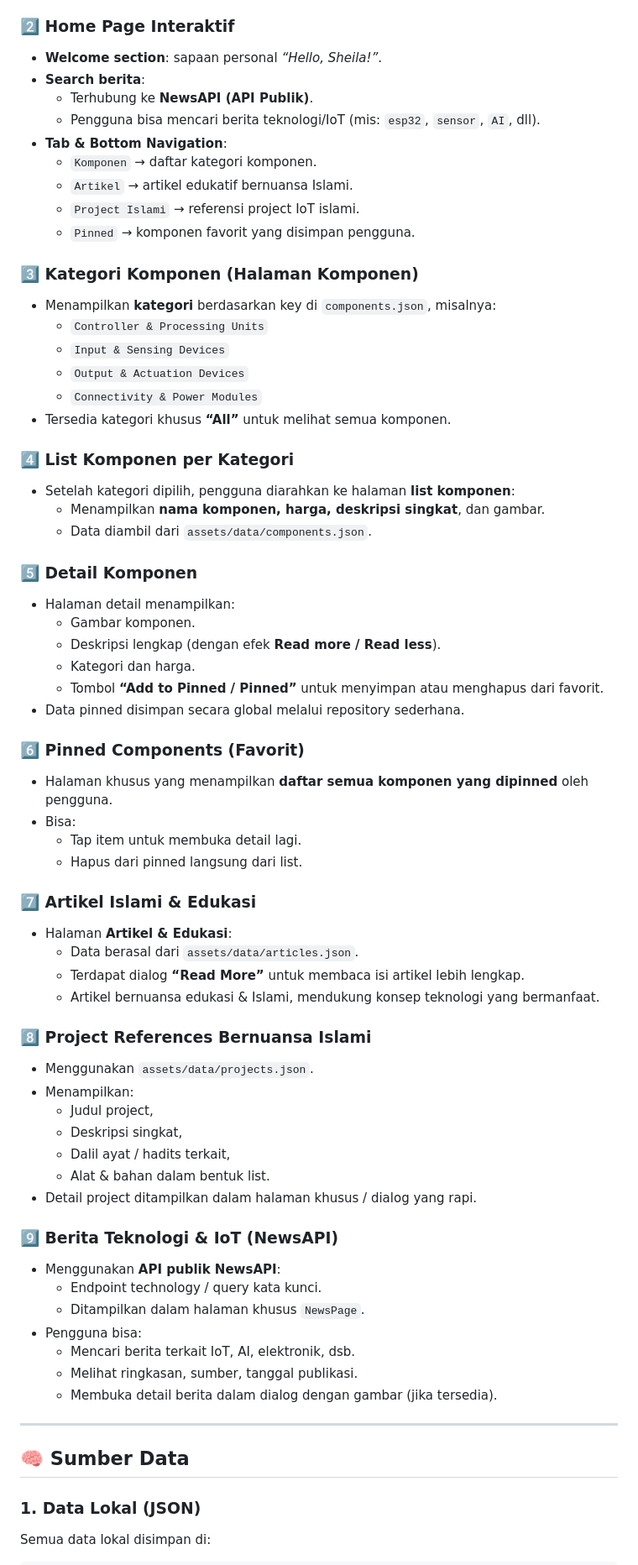
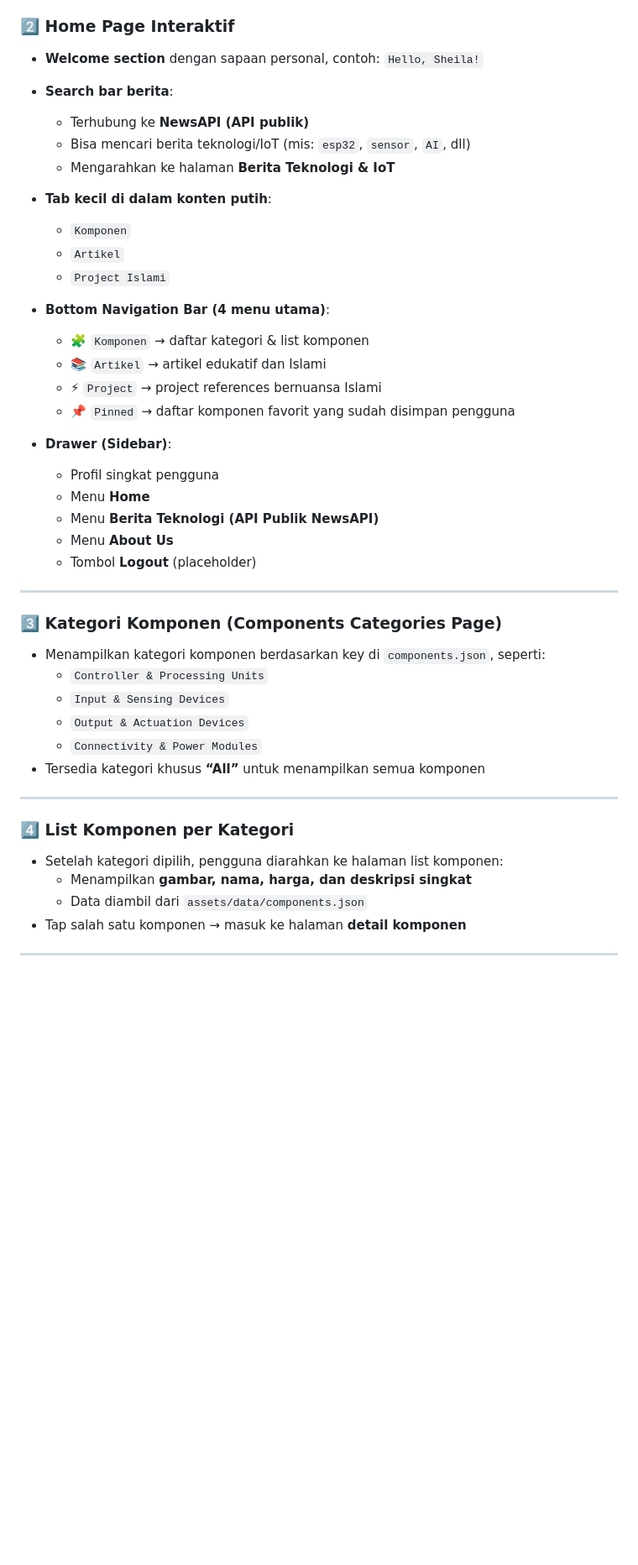
Before and after one commit to sheilaapr/bitcurious, a Markdown page: README.md, the part around one of its changes. Shown at 84% size. GitHub-like rendering; blank space fills up the shorter version.

```diff
--- a/README.md
+++ b/README.md
@@ -154,70 +21,44 @@ Cocok sebagai:
 
 ### 2️⃣ Home Page Interaktif
-- **Welcome section**: sapaan personal *“Hello, Sheila!”*.
-- **Search berita**:
-  - Terhubung ke **NewsAPI (API Publik)**.
-  - Pengguna bisa mencari berita teknologi/IoT (mis: `esp32`, `sensor`, `AI`, dll).
-- **Tab & Bottom Navigation**:
-  - `Komponen` → daftar kategori komponen.
-  - `Artikel` → artikel edukatif bernuansa Islami.
-  - `Project Islami` → referensi project IoT islami.
-  - `Pinned` → komponen favorit yang disimpan pengguna.
+- **Welcome section** dengan sapaan personal, contoh: `Hello, Sheila!`
+- **Search bar berita**:
+  - Terhubung ke **NewsAPI (API publik)**
+  - Bisa mencari berita teknologi/IoT (mis: `esp32`, `sensor`, `AI`, dll)
+  - Mengarahkan ke halaman **Berita Teknologi & IoT**
+- **Tab kecil di dalam konten putih**:
+  - `Komponen`
+  - `Artikel`
+  - `Project Islami`
+- **Bottom Navigation Bar (4 menu utama)**:
+  - 🧩 `Komponen` → daftar kategori & list komponen
+  - 📚 `Artikel` → artikel edukatif dan Islami
+  - ⚡ `Project` → project references bernuansa Islami
+  - 📌 `Pinned` → daftar komponen favorit yang sudah disimpan pengguna
 
-### 3️⃣ Kategori Komponen (Halaman Komponen)
-- Menampilkan **kategori** berdasarkan key di `components.json`, misalnya:
+- **Drawer (Sidebar)**:
+  - Profil singkat pengguna
+  - Menu **Home**
+  - Menu **Berita Teknologi (API Publik NewsAPI)**
+  - Menu **About Us**
+  - Tombol **Logout** (placeholder)
+
+---
+
+### 3️⃣ Kategori Komponen (Components Categories Page)
+- Menampilkan kategori komponen berdasarkan key di `components.json`, seperti:
   - `Controller & Processing Units`
   - `Input & Sensing Devices`
   - `Output & Actuation Devices`
   - `Connectivity & Power Modules`
-- Tersedia kategori khusus **“All”** untuk melihat semua komponen.
-
-### 4️⃣ List Komponen per Kategori
-- Setelah kategori dipilih, pengguna diarahkan ke halaman **list komponen**:
-  - Menampilkan **nama komponen, harga, deskripsi singkat**, dan gambar.
-  - Data diambil dari `assets/data/components.json`.
-
-### 5️⃣ Detail Komponen
-- Halaman detail menampilkan:
-  - Gambar komponen.
-  - Deskripsi lengkap (dengan efek **Read more / Read less**).
-  - Kategori dan harga.
-  - Tombol **“Add to Pinned / Pinned”** untuk menyimpan atau menghapus dari favorit.
-- Data pinned disimpan secara global melalui repository sederhana.
-
-### 6️⃣ Pinned Components (Favorit)
-- Halaman khusus yang menampilkan **daftar semua komponen yang dipinned** oleh pengguna.
-- Bisa:
-  - Tap item untuk membuka detail lagi.
-  - Hapus dari pinned langsung dari list.
-
-### 7️⃣ Artikel Islami & Edukasi
-- Halaman **Artikel & Edukasi**:
-  - Data berasal dari `assets/data/articles.json`.
-  - Terdapat dialog **“Read More”** untuk membaca isi artikel lebih lengkap.
-  - Artikel bernuansa edukasi & Islami, mendukung konsep teknologi yang bermanfaat.
-
-### 8️⃣ Project References Bernuansa Islami
-- Menggunakan `assets/data/projects.json`.
-- Menampilkan:
-  - Judul project,
-  - Deskripsi singkat,
-  - Dalil ayat / hadits terkait,
-  - Alat & bahan dalam bentuk list.
-- Detail project ditampilkan dalam halaman khusus / dialog yang rapi.
-
-### 9️⃣ Berita Teknologi & IoT (NewsAPI)
-- Menggunakan **API publik NewsAPI**:
-  - Endpoint technology / query kata kunci.
-  - Ditampilkan dalam halaman khusus `NewsPage`.
-- Pengguna bisa:
-  - Mencari berita terkait IoT, AI, elektronik, dsb.
-  - Melihat ringkasan, sumber, tanggal publikasi.
-  - Membuka detail berita dalam dialog dengan gambar (jika tersedia).
+- Tersedia kategori khusus **“All”** untuk menampilkan semua komponen
 
 ---
 
-## 🧠 Sumber Data
+### 4️⃣ List Komponen per Kategori
+- Setelah kategori dipilih, pengguna diarahkan ke halaman list komponen:
+  - Menampilkan **gambar, nama, harga, dan deskripsi singkat**
+  - Data diambil dari `assets/data/components.json`
+- Tap salah satu komponen → masuk ke halaman **detail komponen**
 
-### 1. Data Lokal (JSON)
-Semua data lokal disimpan di:
+---
 
```
Also changed, not shown: other parts of README.md (+44 -149 lines).
